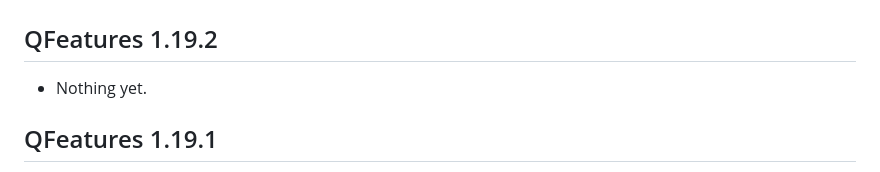
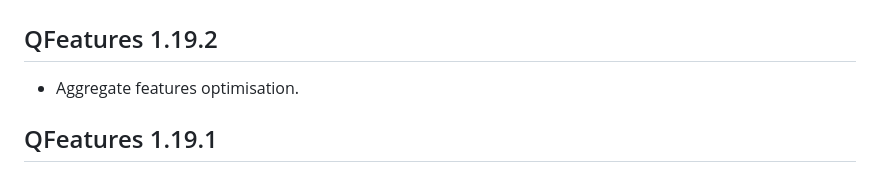
Before and after one commit to rformassspectrometry/QFeatures, a Markdown page: NEWS.md, the part around the change. Drawn GitHub-style.

Commit message:
udpate news

```diff
--- a/NEWS.md
+++ b/NEWS.md
@@ -2,7 +2,7 @@
 
 ## QFeatures 1.19.2
 
-- Nothing yet.
+- Aggregate features optimisation.
 
 ## QFeatures 1.19.1
 
```
